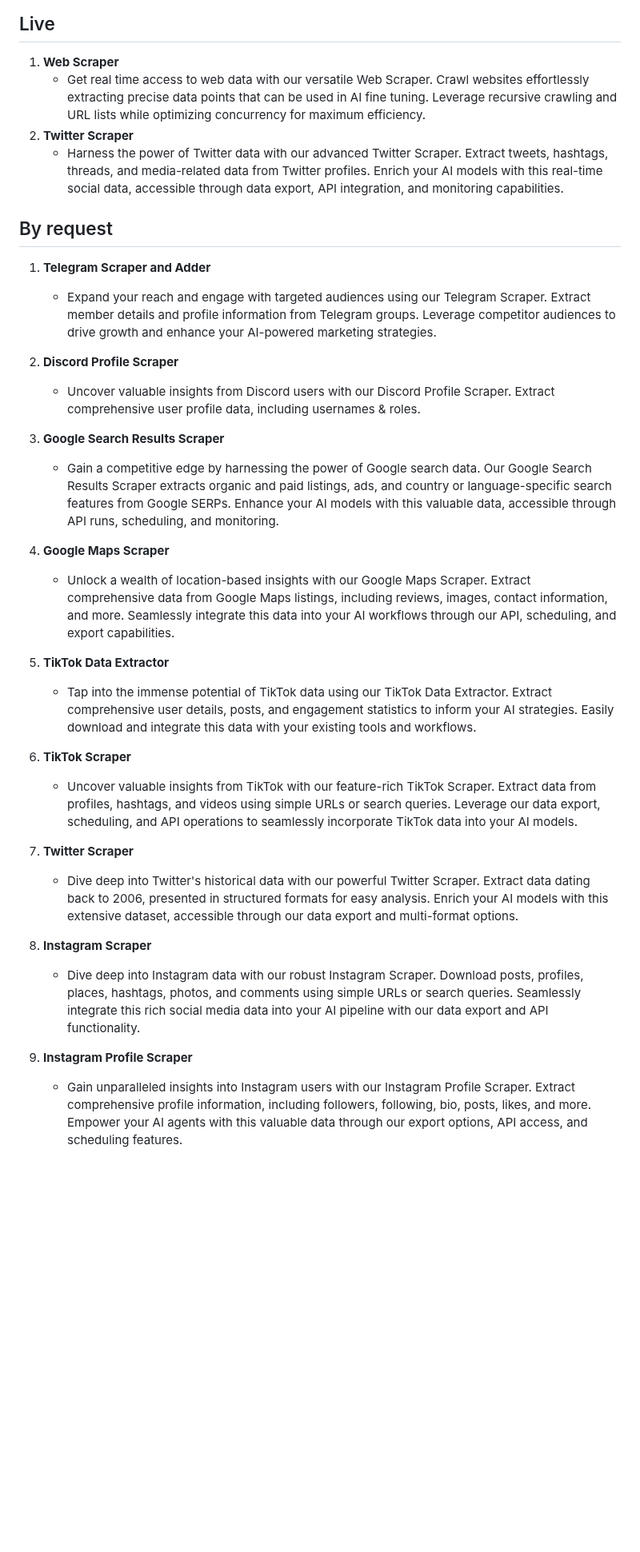
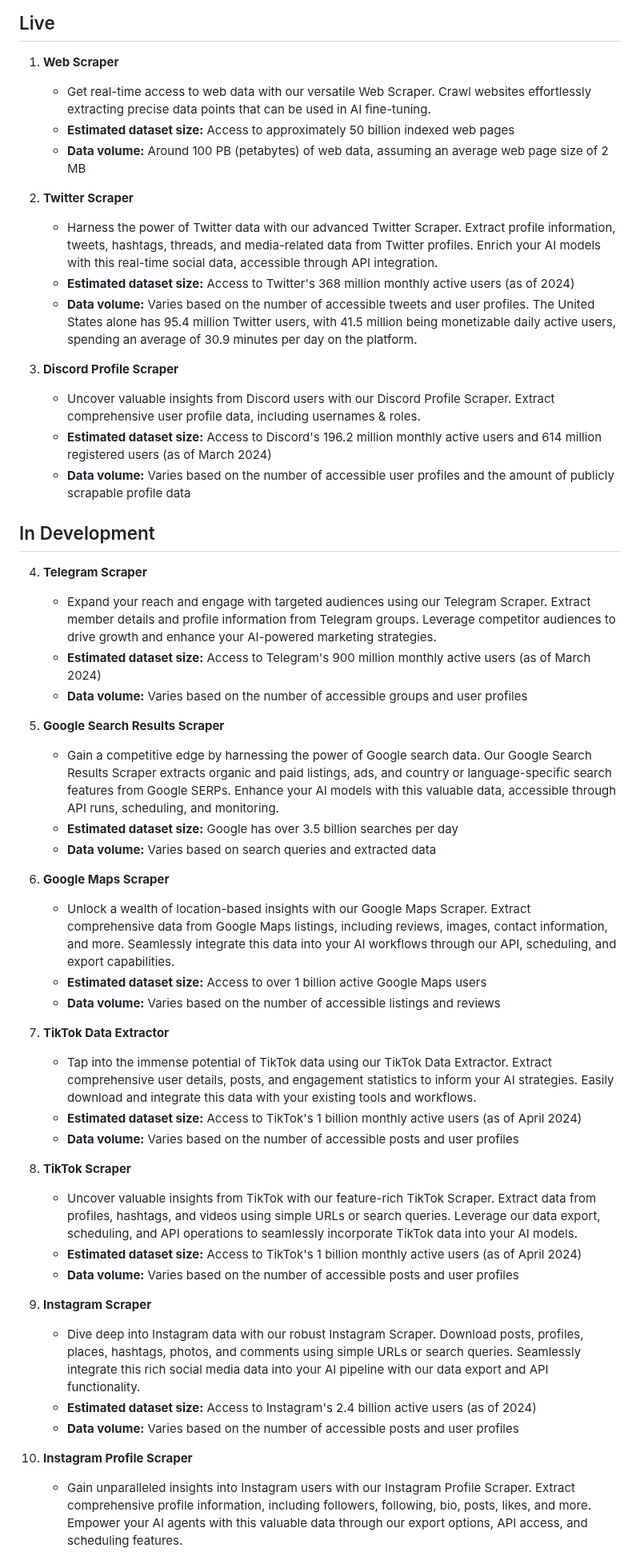
Before and after one commit to masa-finance/masa-oracle, a Markdown page: docs/oracle-node/data-catalog.md, the part around one of its changes. Shown at 80% size. GitHub-like rendering; blank space fills up the shorter version.

Commit message:
Update data catalog

```diff
--- a/docs/oracle-node/data-catalog.md
+++ b/docs/oracle-node/data-catalog.md
@@ -10,28 +10,52 @@ Our Decentralized AI Data Oracle offers a comprehensive suite of high-quality da
 ## Live
 
 1. **Web Scraper**
-    - Get real time access to web data with our versatile Web Scraper. Crawl websites effortlessly extracting precise data points that can be used in AI fine tuning. Leverage recursive crawling and URL lists while optimizing concurrency for maximum efficiency.
+    - Get real-time access to web data with our versatile Web Scraper. Crawl websites effortlessly extracting precise data points that can be used in AI fine-tuning.
+    - **Estimated dataset size:** Access to approximately 50 billion indexed web pages
+    - **Data volume:** Around 100 PB (petabytes) of web data, assuming an average web page size of 2 MB
+
 2. **Twitter Scraper**
-    - Harness the power of Twitter data with our advanced Twitter Scraper. Extract tweets, hashtags, threads, and media-related data from Twitter profiles. Enrich your AI models with this real-time social data, accessible through data export, API integration, and monitoring capabilities.
+    - Harness the power of Twitter data with our advanced Twitter Scraper. Extract profile information, tweets, hashtags, threads, and media-related data from Twitter profiles. Enrich your AI models with this real-time social data, accessible through API integration.
+    - **Estimated dataset size:** Access to Twitter's 368 million monthly active users (as of 2024)
+    - **Data volume:** Varies based on the number of accessible tweets and user profiles. The United States alone has 95.4 million Twitter users, with 41.5 million being monetizable daily active users, spending an average of 30.9 minutes per day on the platform.
 
-## By request
-
-1. **Telegram Scraper and Adder**
-    - Expand your reach and engage with targeted audiences using our Telegram Scraper. Extract member details and profile information from Telegram groups. Leverage competitor audiences to drive growth and enhance your AI-powered marketing strategies.
 2. **Discord Profile Scraper**
     - Uncover valuable insights from Discord users with our Discord Profile Scraper. Extract comprehensive user profile data, including usernames & roles.
+    - **Estimated dataset size:** Access to Discord's 196.2 million monthly active users and 614 million registered users (as of March 2024)
+    - **Data volume:** Varies based on the number of accessible user profiles and the amount of publicly scrapable profile data
 
-3. **Google Search Results Scraper**
+
+## In Development
+
+4. **Telegram Scraper**
+    - Expand your reach and engage with targeted audiences using our Telegram Scraper. Extract member details and profile information from Telegram groups. Leverage competitor audiences to drive growth and enhance your AI-powered marketing strategies.
+    - **Estimated dataset size:** Access to Telegram's 900 million monthly active users (as of March 2024)
+    - **Data volume:** Varies based on the number of accessible groups and user profiles
+
+5. **Google Search Results Scraper**
     - Gain a competitive edge by harnessing the power of Google search data. Our Google Search Results Scraper extracts organic and paid listings, ads, and country or language-specific search features from Google SERPs. Enhance your AI models with this valuable data, accessible through API runs, scheduling, and monitoring.
-4. **Google Maps Scraper**
+    - **Estimated dataset size:** Google has over 3.5 billion searches per day
+    - **Data volume:** Varies based on search queries and extracted data
+
+6. **Google Maps Scraper**
     - Unlock a wealth of location-based insights with our Google Maps Scraper. Extract comprehensive data from Google Maps listings, including reviews, images, contact information, and more. Seamlessly integrate this data into your AI workflows through our API, scheduling, and export capabilities.
-5. **TikTok Data Extractor**
+    - **Estimated dataset size:** Access to over 1 billion active Google Maps users
+    - **Data volume:** Varies based on the number of accessible listings and reviews
+
+7. **TikTok Data Extractor**
     - Tap into the immense potential of TikTok data using our TikTok Data Extractor. Extract comprehensive user details, posts, and engagement statistics to inform your AI strategies. Easily download and integrate this data with your existing tools and workflows.
-6. **TikTok Scraper**
+    - **Estimated dataset size:** Access to TikTok's 1 billion monthly active users (as of April 2024)
+    - **Data volume:** Varies based on the number of accessible posts and user profiles
+
+8. **TikTok Scraper**
     - Uncover valuable insights from TikTok with our feature-rich TikTok Scraper. Extract data from profiles, hashtags, and videos using simple URLs or search queries. Leverage our data export, scheduling, and API operations to seamlessly incorporate TikTok data into your AI models.
-7. **Twitter Scraper**
-    - Dive deep into Twitter's historical data with our powerful Twitter Scraper. Extract data dating back to 2006, presented in structured formats for easy analysis. Enrich your AI models with this extensive dataset, accessible through our data export and multi-format options.
-8. **Instagram Scraper**
+    - **Estimated dataset size:** Access to TikTok's 1 billion monthly active users (as of April 2024)
+    - **Data volume:** Varies based on the number of accessible posts and user profiles
+
+9. **Instagram Scraper**
     - Dive deep into Instagram data with our robust Instagram Scraper. Download posts, profiles, places, hashtags, photos, and comments using simple URLs or search queries. Seamlessly integrate this rich social media data into your AI pipeline with our data export and API functionality.
-9. **Instagram Profile Scraper**
+    - **Estimated dataset size:** Access to Instagram's 2.4 billion active users (as of 2024)
+    - **Data volume:** Varies based on the number of accessible posts and user profiles
+
+10. **Instagram Profile Scraper**
     - Gain unparalleled insights into Instagram users with our Instagram Profile Scraper. Extract comprehensive profile information, including followers, following, bio, posts, likes, and more. Empower your AI agents with this valuable data through our export options, API access, and scheduling features.
```
Also changed, not shown: other parts of docs/oracle-node/data-catalog.md (+26 -16 lines), docs/welcome-to-masa/welcome-to-masa.md (+2 -2 lines).
